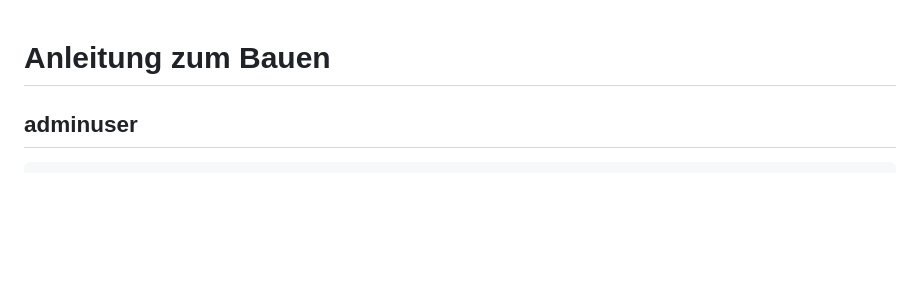
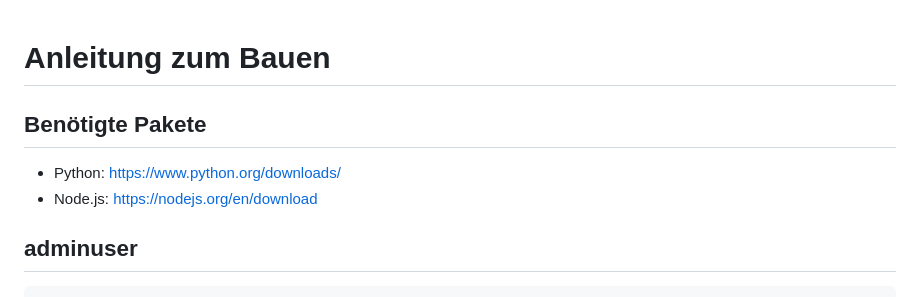
Before and after one commit to RealBiggerBo/Softwaretechnik, a Markdown page: README.md, the part around the change. GitHub-like rendering; blank space fills up the shorter version.

Commit message:
Benötigte Pakete zur README hinzugefügt

````diff
--- a/README.md
+++ b/README.md
@@ -1,4 +1,8 @@
 # Anleitung zum Bauen
+
+## Benötigte Pakete
+- Python: https://www.python.org/downloads/
+- Node.js: https://nodejs.org/en/download
 
 ## adminuser
 ```
````
